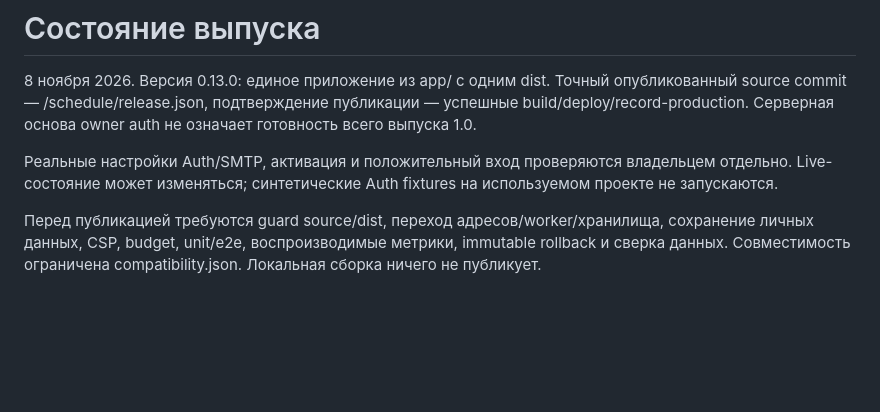
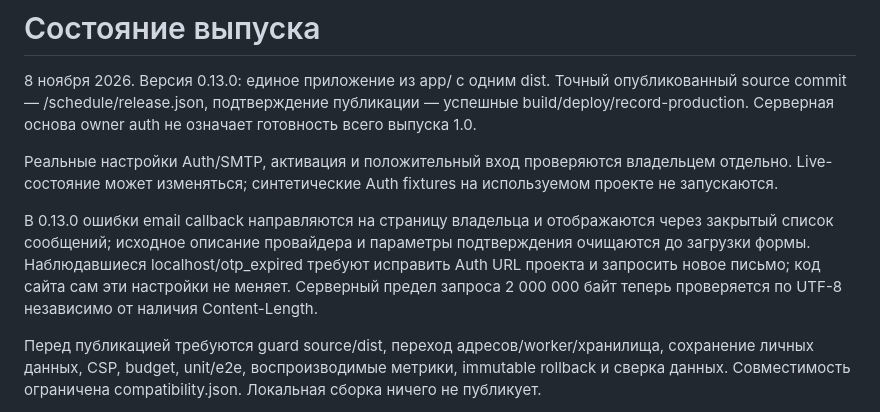
Before and after one commit to xan-xz/schedule, a Markdown page: docs/RELEASE.md, the part around the change. GitHub-like rendering; blank space fills up the shorter version.

Commit message:
Document callback recovery and UTF-8 request limits

```diff
--- a/docs/RELEASE.md
+++ b/docs/RELEASE.md
@@ -3,6 +3,8 @@
 8 ноября 2026. Версия 0.13.0: единое приложение из app/ с одним dist. Точный опубликованный source commit — /schedule/release.json, подтверждение публикации — успешные build/deploy/record-production. Серверная основа owner auth не означает готовность всего выпуска 1.0.
 
 Реальные настройки Auth/SMTP, активация и положительный вход проверяются владельцем отдельно. Live-состояние может изменяться; синтетические Auth fixtures на используемом проекте не запускаются.
+
+В 0.13.0 ошибки email callback направляются на страницу владельца и отображаются через закрытый список сообщений; исходное описание провайдера и параметры подтверждения очищаются до загрузки формы. Наблюдавшиеся localhost/otp_expired требуют исправить Auth URL проекта и запросить новое письмо; код сайта сам эти настройки не меняет. Серверный предел запроса 2 000 000 байт теперь проверяется по UTF-8 независимо от наличия Content-Length.
 
 Перед публикацией требуются guard source/dist, переход адресов/worker/хранилища, сохранение личных данных, CSP, budget, unit/e2e, воспроизводимые метрики, immutable rollback и сверка данных. Совместимость ограничена compatibility.json. Локальная сборка ничего не публикует.
 
```
Also changed, not shown: CHANGELOG.md (+2 -0 lines).
